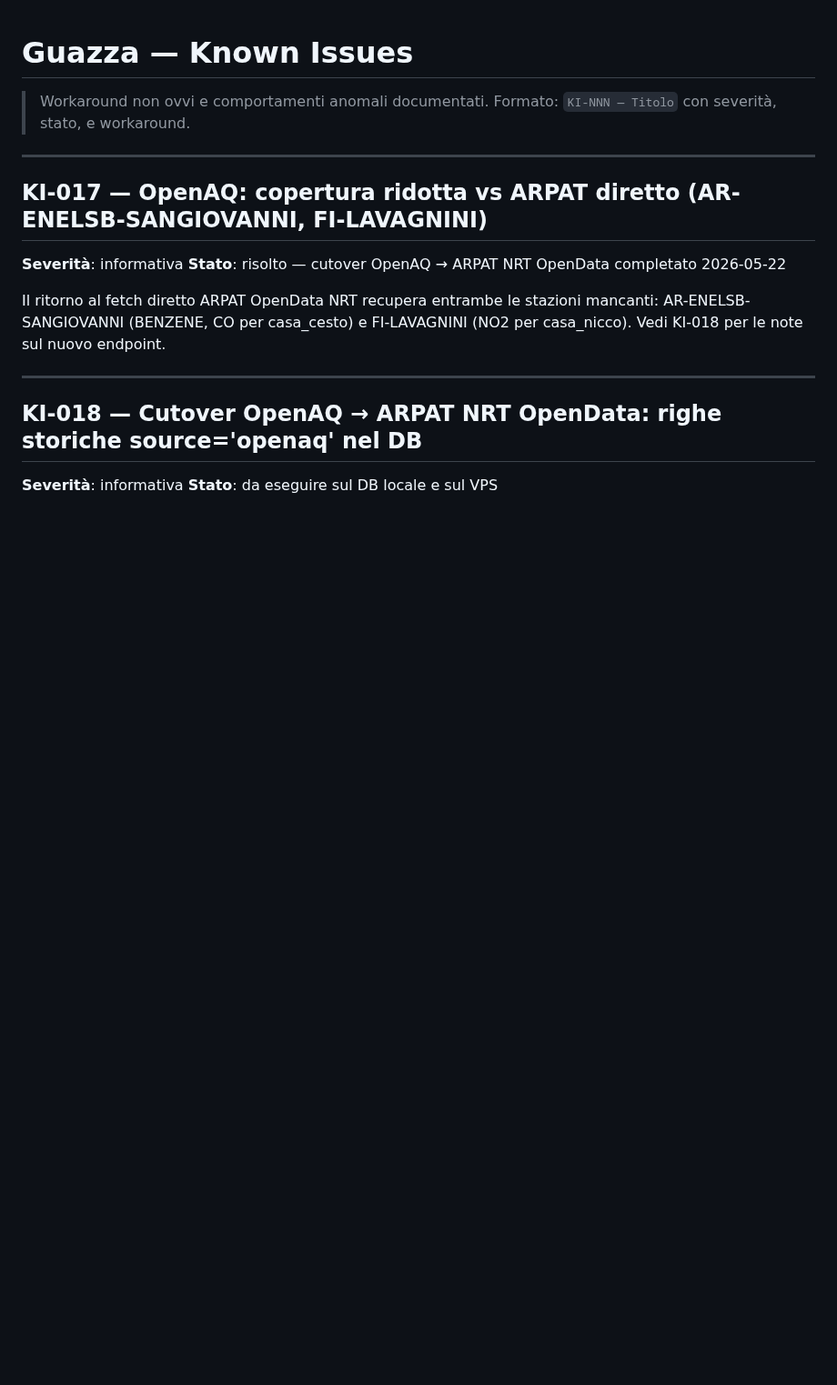
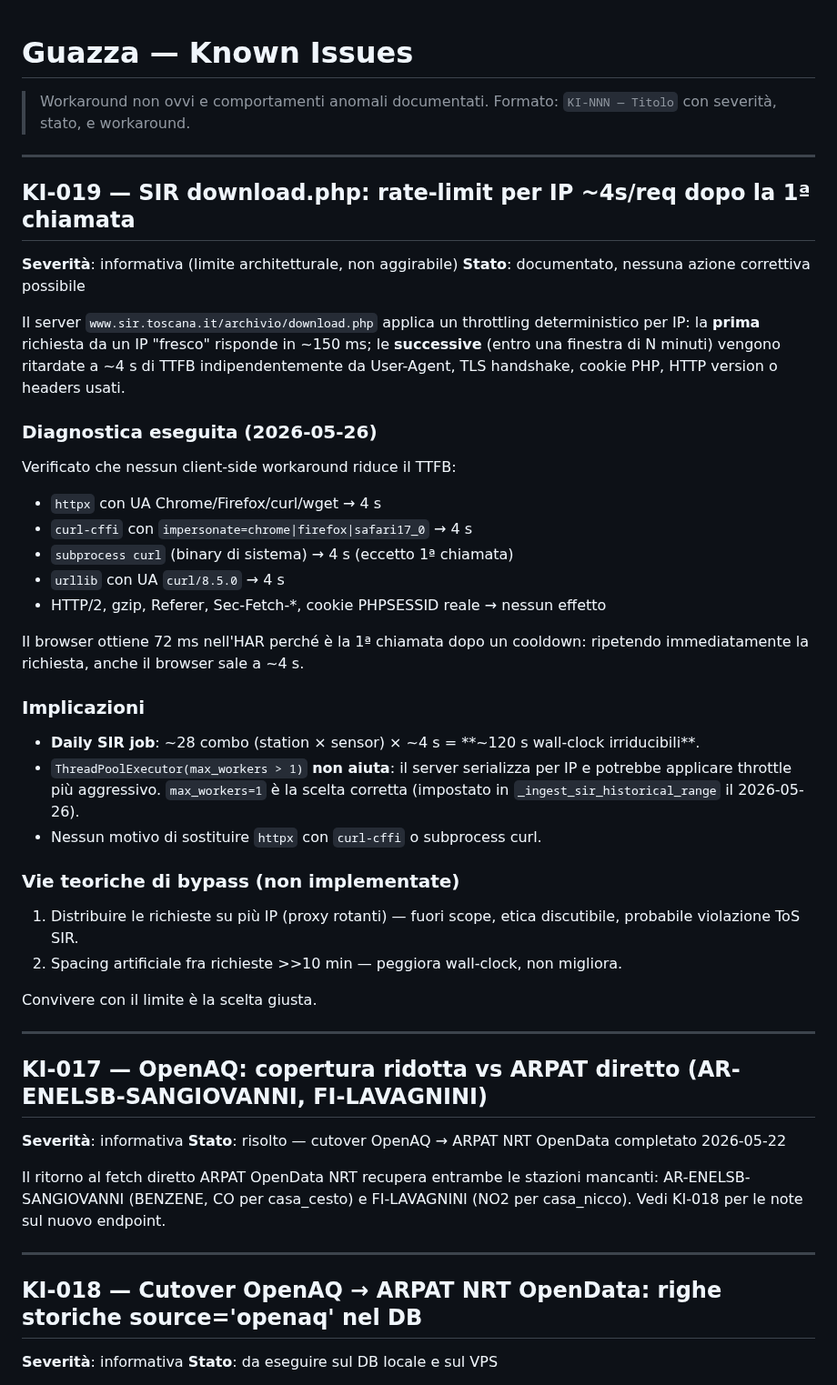
Before and after one commit to iltruma/guazza, a Markdown page: docs/known_issues.md, the part around the change. Shown at 91% size. Drawn GitHub-style; blank space fills up the shorter version.

Commit message:
docs(known_issues): documenta KI-019 rate-limit SIR per IP
Diagnostica del 2026-05-26: il server SIR throttla a ~4s/req dopo la 1ª
chiamata da un IP, indipendentemente da client/UA/TLS/cookie/HTTP version.
Daily SIR job bound a ~120s wall-clock irriducibili.

```diff
--- a/docs/known_issues.md
+++ b/docs/known_issues.md
@@ -2,6 +2,48 @@
 
 > Workaround non ovvi e comportamenti anomali documentati.
 > Formato: `KI-NNN — Titolo` con severità, stato, e workaround.
+
+---
+
+## KI-019 — SIR download.php: rate-limit per IP ~4s/req dopo la 1ª chiamata
+
+**Severità**: informativa (limite architetturale, non aggirabile)
+**Stato**: documentato, nessuna azione correttiva possibile
+
+Il server `www.sir.toscana.it/archivio/download.php` applica un throttling
+deterministico per IP: la **prima** richiesta da un IP "fresco" risponde in
+~150 ms; le **successive** (entro una finestra di N minuti) vengono ritardate
+a ~4 s di TTFB indipendentemente da User-Agent, TLS handshake, cookie PHP,
+HTTP version o headers usati.
+
+### Diagnostica eseguita (2026-05-26)
+
+Verificato che nessun client-side workaround riduce il TTFB:
+- `httpx` con UA Chrome/Firefox/curl/wget → 4 s
+- `curl-cffi` con `impersonate=chrome|firefox|safari17_0` → 4 s
+- `subprocess curl` (binary di sistema) → 4 s (eccetto 1ª chiamata)
+- `urllib` con UA `curl/8.5.0` → 4 s
+- HTTP/2, gzip, Referer, Sec-Fetch-*, cookie PHPSESSID reale → nessun effetto
+
+Il browser ottiene 72 ms nell'HAR perché è la 1ª chiamata dopo un cooldown:
+ripetendo immediatamente la richiesta, anche il browser sale a ~4 s.
+
+### Implicazioni
+
+- **Daily SIR job**: ~28 combo (station × sensor) × ~4 s = **~120 s wall-clock irriducibili**.
+- `ThreadPoolExecutor(max_workers > 1)` **non aiuta**: il server serializza per IP
+  e potrebbe applicare throttle più aggressivo. `max_workers=1` è la scelta
+  corretta (impostato in `_ingest_sir_historical_range` il 2026-05-26).
+- Nessun motivo di sostituire `httpx` con `curl-cffi` o subprocess curl.
+
+### Vie teoriche di bypass (non implementate)
+
+1. Distribuire le richieste su più IP (proxy rotanti) — fuori scope, etica
+   discutibile, probabile violazione ToS SIR.
+2. Spacing artificiale fra richieste >>10 min — peggiora wall-clock, non
+   migliora.
+
+Convivere con il limite è la scelta giusta.
 
 ---
 
```
